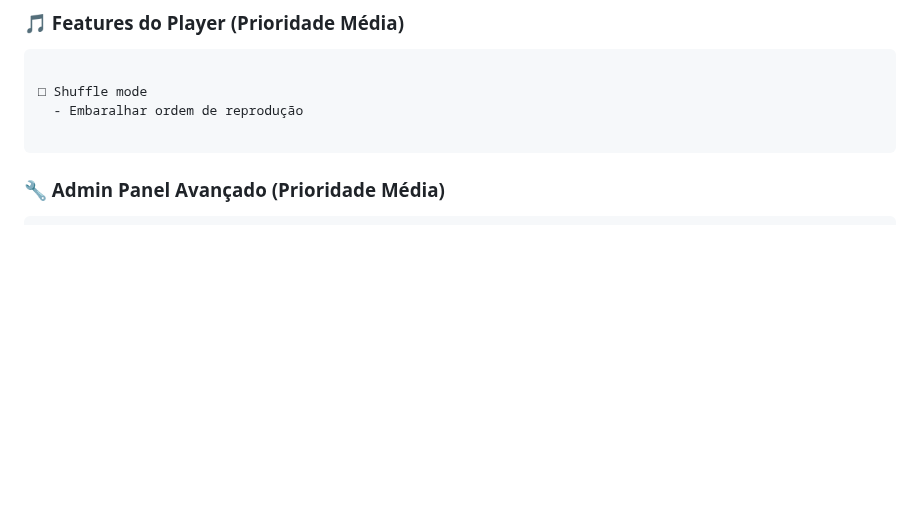
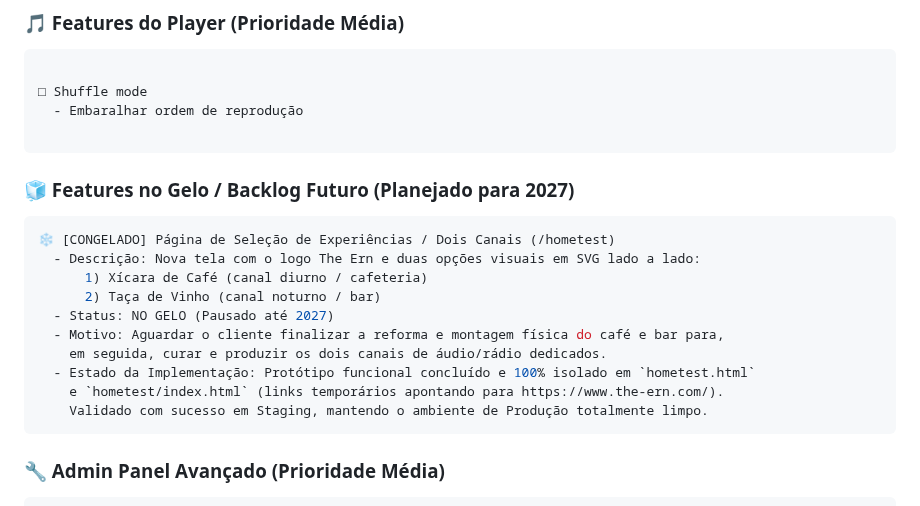
Before and after one commit to DeepDevPro/radio-importante-pwa, a Markdown page: ROADMAP-v2.3.md, the part around the change. Rendered like a GitHub page; blank space fills up the shorter version.

Commit message:
docs(roadmap): registra congelamento da feature /hometest para 2027

````diff
--- a/ROADMAP-v2.3.md
+++ b/ROADMAP-v2.3.md
@@ -34,6 +34,20 @@
 □ Shuffle mode
   - Embaralhar ordem de reprodução
 
+```
+
+### **🧊 Features no Gelo / Backlog Futuro (Planejado para 2027)**
+```bash
+❄️ [CONGELADO] Página de Seleção de Experiências / Dois Canais (/hometest)
+  - Descrição: Nova tela com o logo The Ern e duas opções visuais em SVG lado a lado:
+      1) Xícara de Café (canal diurno / cafeteria)
+      2) Taça de Vinho (canal noturno / bar)
+  - Status: NO GELO (Pausado até 2027)
+  - Motivo: Aguardar o cliente finalizar a reforma e montagem física do café e bar para,
+    em seguida, curar e produzir os dois canais de áudio/rádio dedicados.
+  - Estado da Implementação: Protótipo funcional concluído e 100% isolado em `hometest.html`
+    e `hometest/index.html` (links temporários apontando para https://www.the-ern.com/).
+    Validado com sucesso em Staging, mantendo o ambiente de Produção totalmente limpo.
 ```
 
 ### **🔧 Admin Panel Avançado (Prioridade Média)**
````
